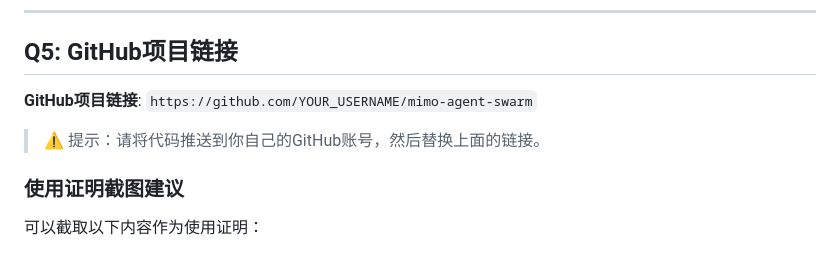
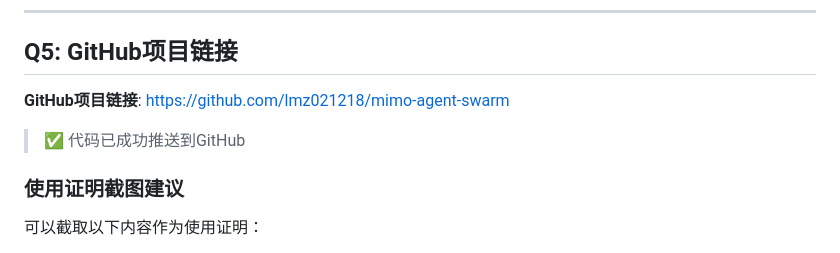
Before and after one commit to lmz021218/mimo-agent-swarm, a Markdown page: APPLICATION.md, the part around the change. GitHub-like rendering.

Commit message:
docs: update GitHub repository link
- Update README with actual GitHub repository URL
- Update APPLICATION.md with confirmed repository link
- Repository successfully created at https://github.com/lmz021218/mimo-agent-swarm

```diff
--- a/APPLICATION.md
+++ b/APPLICATION.md
@@ -48,9 +48,9 @@
 
 ## Q5: GitHub项目链接
 
-**GitHub项目链接**: `https://github.com/YOUR_USERNAME/mimo-agent-swarm`
+**GitHub项目链接**: https://github.com/lmz021218/mimo-agent-swarm
 
-> ⚠️ 提示：请将代码推送到你自己的GitHub账号，然后替换上面的链接。
+> ✅ 代码已成功推送到GitHub
 
 ### 使用证明截图建议
 
```
Also changed, not shown: README.md (+2 -0 lines).
